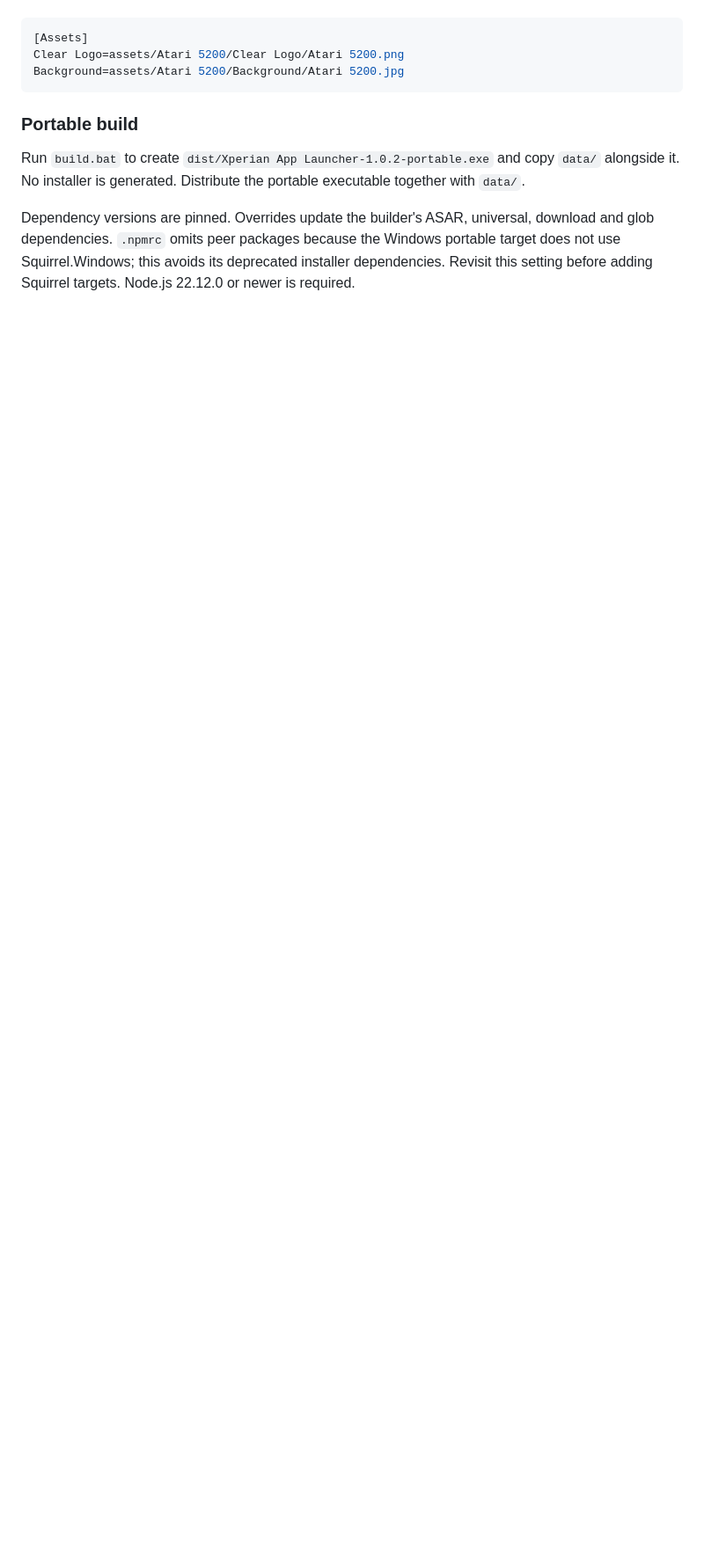
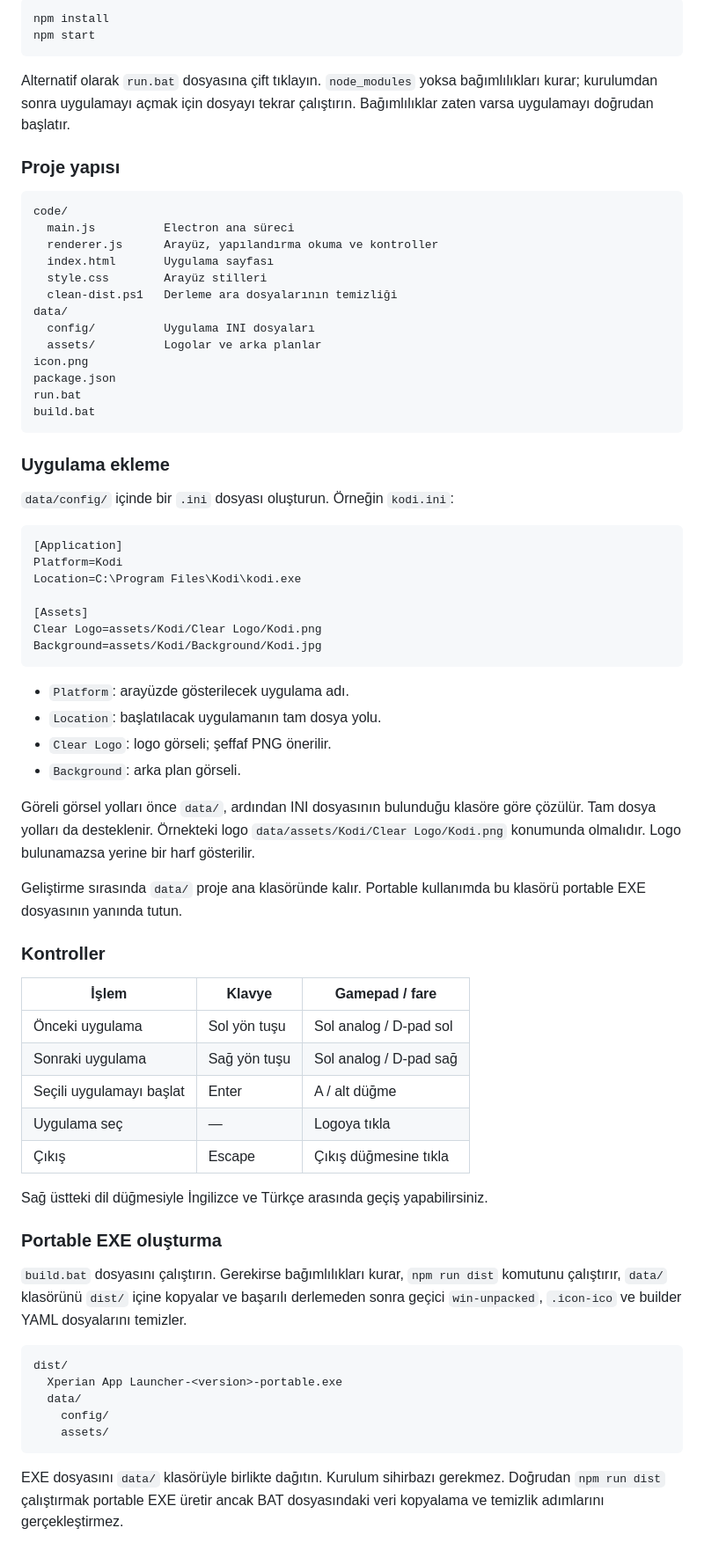
Before and after one commit to eonder87/Xperian-App-Launcher, a Markdown page: README.md, the part around one of its changes. Shown at 88% size. Rendered like a GitHub page; blank space fills up the shorter version.

````diff
--- a/README.md
+++ b/README.md
@@ -100,12 +123,74 @@ Keep `data/` next to the launcher executable (or in the project folder during de
+```powershell
+npm install
+npm start
+```
+
+Alternatif olarak `run.bat` dosyasına çift tıklayın. `node_modules` yoksa bağımlılıkları kurar; kurulumdan sonra uygulamayı açmak için dosyayı tekrar çalıştırın. Bağımlılıklar zaten varsa uygulamayı doğrudan başlatır.
+
+### Proje yapısı
+
+```text
+code/
+  main.js          Electron ana süreci
+  renderer.js      Arayüz, yapılandırma okuma ve kontroller
+  index.html       Uygulama sayfası
+  style.css        Arayüz stilleri
+  clean-dist.ps1   Derleme ara dosyalarının temizliği
+data/
+  config/          Uygulama INI dosyaları
+  assets/          Logolar ve arka planlar
+icon.png
+package.json
+run.bat
+build.bat
+```
+
+### Uygulama ekleme
+
+`data/config/` içinde bir `.ini` dosyası oluşturun. Örneğin `kodi.ini`:
 
 ```ini
+[Application]
+Platform=Kodi
+Location=C:\Program Files\Kodi\kodi.exe
+
 [Assets]
-Clear Logo=assets/Atari 5200/Clear Logo/Atari 5200.png
-Background=assets/Atari 5200/Background/Atari 5200.jpg
+Clear Logo=assets/Kodi/Clear Logo/Kodi.png
+Background=assets/Kodi/Background/Kodi.jpg
 ```
 
-### Portable build
+- `Platform`: arayüzde gösterilecek uygulama adı.
+- `Location`: başlatılacak uygulamanın tam dosya yolu.
+- `Clear Logo`: logo görseli; şeffaf PNG önerilir.
+- `Background`: arka plan görseli.
 
-Run `build.bat` to create `dist/Xperian App Launcher-1.0.2-portable.exe` and copy `data/` alongside it. No installer is generated. Distribute the portable executable together with `data/`.
+Göreli görsel yolları önce `data/`, ardından INI dosyasının bulunduğu klasöre göre çözülür. Tam dosya yolları da desteklenir. Örnekteki logo `data/assets/Kodi/Clear Logo/Kodi.png` konumunda olmalıdır. Logo bulunamazsa yerine bir harf gösterilir.
 
-Dependency versions are pinned. Overrides update the builder's ASAR, universal, download and glob dependencies. `.npmrc` omits peer packages because the Windows portable target does not use Squirrel.Windows; this avoids its deprecated installer dependencies. Revisit this setting before adding Squirrel targets. Node.js 22.12.0 or newer is required.
+Geliştirme sırasında `data/` proje ana klasöründe kalır. Portable kullanımda bu klasörü portable EXE dosyasının yanında tutun.
+
+### Kontroller
+
+| İşlem | Klavye | Gamepad / fare |
+| --- | --- | --- |
+| Önceki uygulama | Sol yön tuşu | Sol analog / D-pad sol |
+| Sonraki uygulama | Sağ yön tuşu | Sol analog / D-pad sağ |
+| Seçili uygulamayı başlat | Enter | A / alt düğme |
+| Uygulama seç | — | Logoya tıkla |
+| Çıkış | Escape | Çıkış düğmesine tıkla |
+
+Sağ üstteki dil düğmesiyle İngilizce ve Türkçe arasında geçiş yapabilirsiniz.
+
+### Portable EXE oluşturma
+
+`build.bat` dosyasını çalıştırın. Gerekirse bağımlılıkları kurar, `npm run dist` komutunu çalıştırır, `data/` klasörünü `dist/` içine kopyalar ve başarılı derlemeden sonra geçici `win-unpacked`, `.icon-ico` ve builder YAML dosyalarını temizler.
+
+```text
+dist/
+  Xperian App Launcher-<version>-portable.exe
+  data/
+    config/
+    assets/
+```
+
+EXE dosyasını `data/` klasörüyle birlikte dağıtın. Kurulum sihirbazı gerekmez. Doğrudan `npm run dist` çalıştırmak portable EXE üretir ancak BAT dosyasındaki veri kopyalama ve temizlik adımlarını gerçekleştirmez.
+
````
Also changed, not shown: other parts of README.md (+94 -64 lines).
